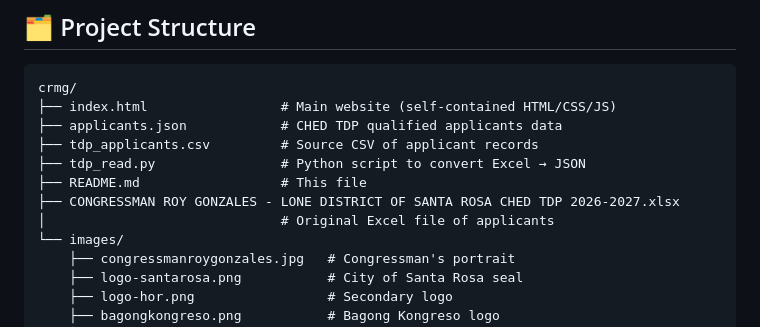
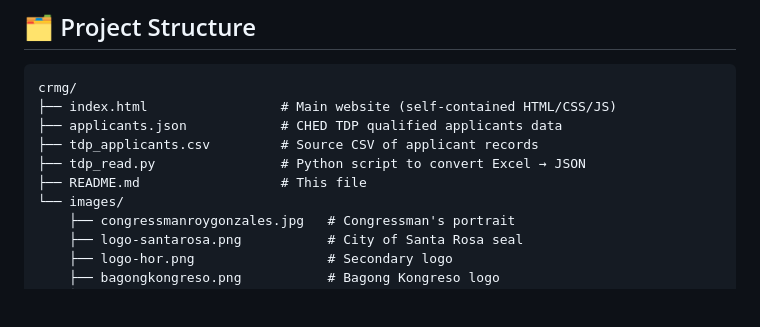
Before and after one commit to benhrnndz/crmg, a Markdown page: README.md, the part around the change. Drawn GitHub-style; blank space fills up the shorter version.

Commit message:
Remove Excel file reference from README
Removed reference to the original Excel file of applicants.

```diff
--- a/README.md
+++ b/README.md
@@ -28,8 +28,6 @@ crmg/
 ├── tdp_applicants.csv         # Source CSV of applicant records
 ├── tdp_read.py                # Python script to convert Excel → JSON
 ├── README.md                  # This file
-├── CONGRESSMAN ROY GONZALES - LONE DISTRICT OF SANTA ROSA CHED TDP 2026-2027.xlsx
-│                              # Original Excel file of applicants
 └── images/
     ├── congressmanroygonzales.jpg   # Congressman's portrait
     ├── logo-santarosa.png           # City of Santa Rosa seal
```
